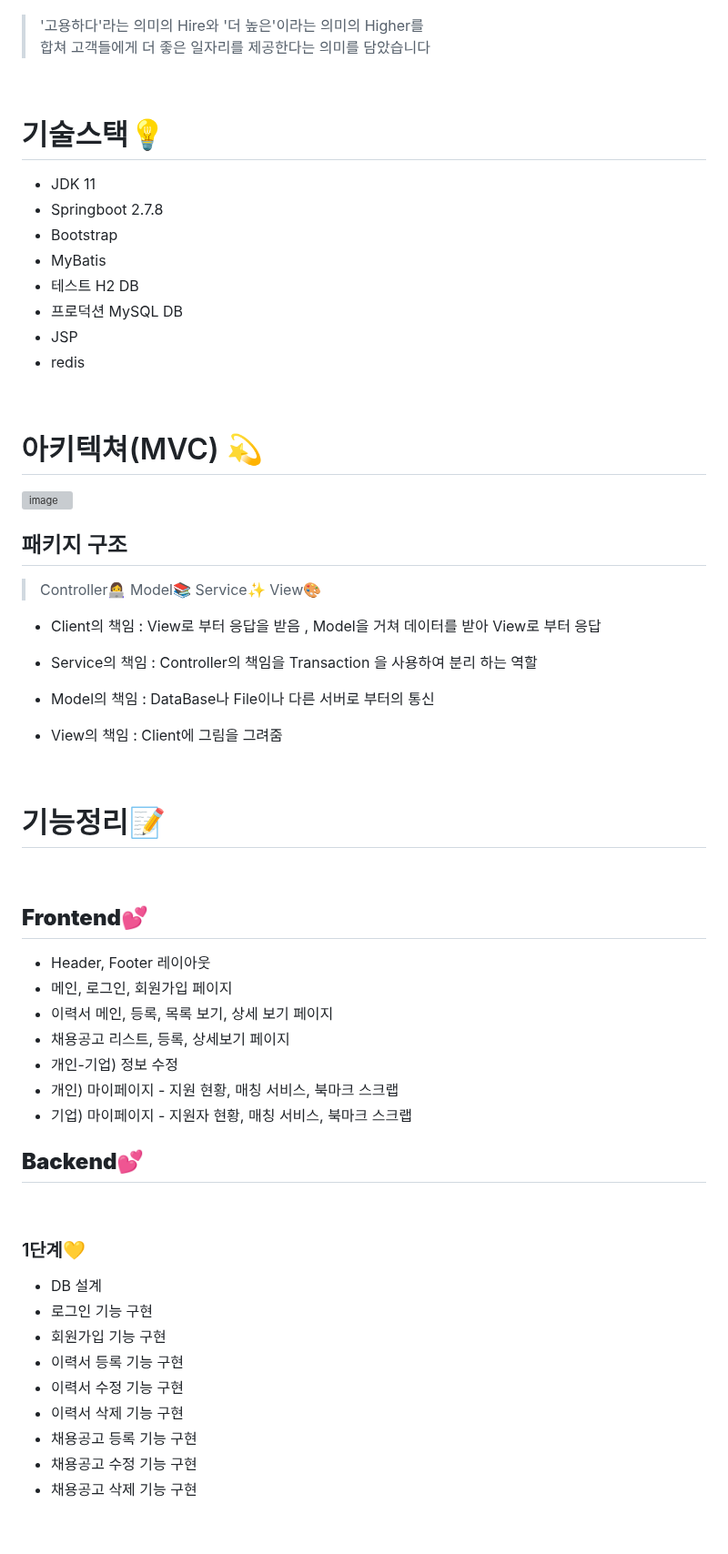
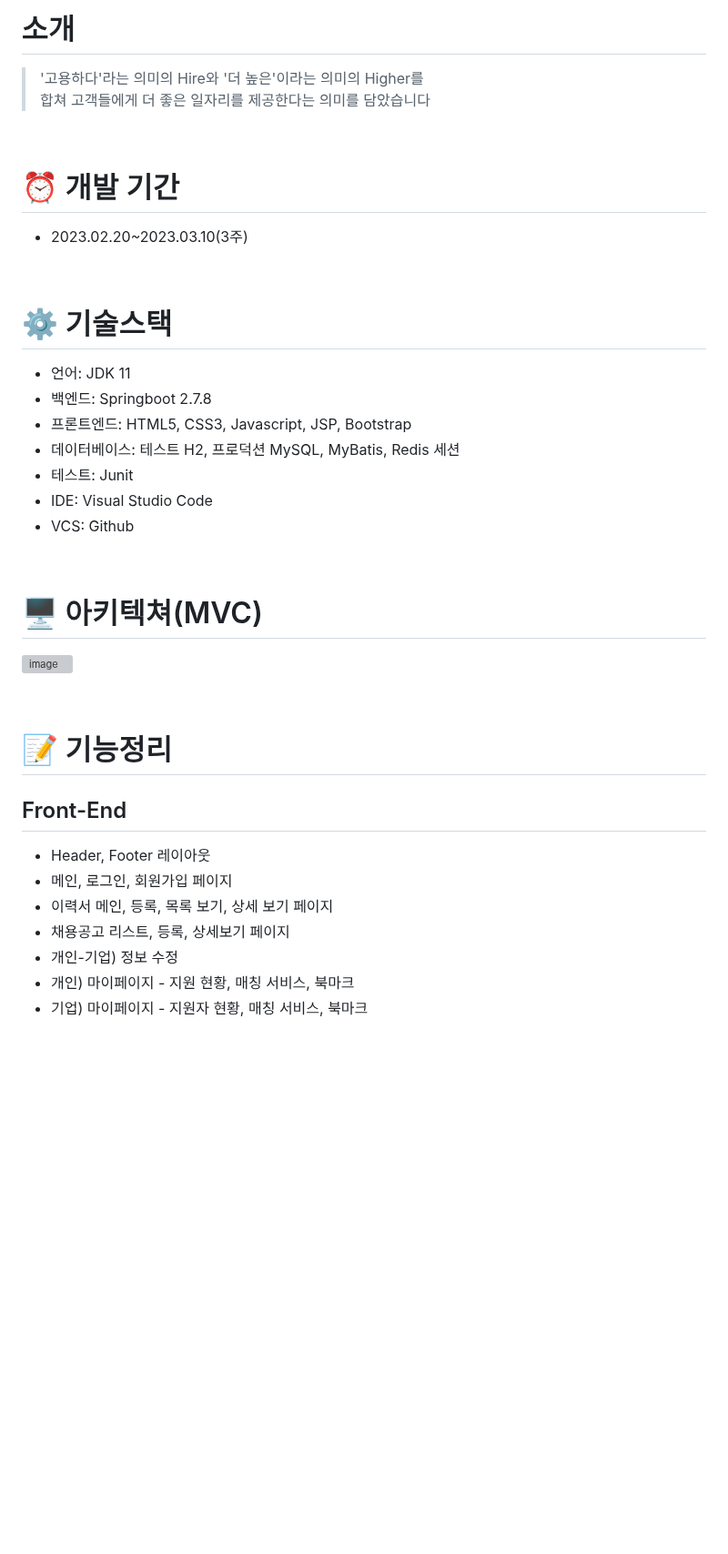
Before and after one commit to Hoseok-Seong/Springboot-MyBatis-Recruitment-Project, a Markdown page: README.md, the part around one of its changes. Shown at 91% size. Rendered like a GitHub page; blank space fills up the shorter version; grey boxes are pictures that could not be loaded.

Commit message:
Docs: README.md 수정

```diff
--- a/README.md
+++ b/README.md
@@ -6,65 +7,41 @@
 
+# 소개
 >'고용하다'라는 의미의 Hire와 '더 높은'이라는 의미의 Higher를
 ><br>합쳐 고객들에게 더 좋은 일자리를 제공한다는 의미를 담았습니다
 
 <br>
 
-# 기술스택💡
-- JDK 11
-- Springboot 2.7.8
-- Bootstrap
-- MyBatis
-- 테스트 H2 DB
-- 프로덕션 MySQL DB
-- JSP
-- redis
+# ⏰ 개발 기간
+- 2023.02.20~2023.03.10(3주)
 
 <br>
 
-# 아키텍쳐(MVC) 💫
+# ⚙️ 기술스택
+- 언어: JDK 11
+- 백엔드: Springboot 2.7.8
+- 프론트엔드: HTML5, CSS3, Javascript, JSP, Bootstrap
+- 데이터베이스: 테스트 H2, 프로덕션 MySQL, MyBatis, Redis 세션
+- 테스트: Junit
+- IDE: Visual Studio Code
+- VCS: Github
+
+<br>
+
+# 🖥 아키텍쳐(MVC)
 
 ![image](https://user-images.githubusercontent.com/122351733/223648466-ee6ce325-64b3-4f82-888b-5d627e5e55fe.png)
 
-## 패키지 구조
-> Controller👩‍💻 Model📚 Service✨ View🎨
-
-- Client의 책임 : View로 부터 응답을 받음 , Model을 거쳐 데이터를 받아 View로 부터 응답
-
-- Service의 책임 : Controller의 책임을 Transaction 을 사용하여 분리 하는 역할
-
-- Model의 책임 :  DataBase나 File이나 다른 서버로 부터의 통신
-
-- View의 책임 : Client에 그림을 그려줌
-
-
 <br>
 
-# 기능정리📝
-<br>
-
-## <strong>Frontend💕
+# 📝 기능정리
+## Front-End
 - Header, Footer 레이아웃
 - 메인, 로그인, 회원가입 페이지
 - 이력서 메인, 등록, 목록 보기, 상세 보기 페이지
 - 채용공고 리스트, 등록, 상세보기 페이지
 - 개인-기업) 정보 수정
-- 개인) 마이페이지 - 지원 현황, 매칭 서비스, 북마크 스크랩
-- 기업) 마이페이지 - 지원자 현황, 매칭 서비스, 북마크 스크랩
-
-## <strong>Backend💕
-<br>
-
-### 1단계💛
-
-- DB 설계
-- 로그인 기능 구현
-- 회원가입 기능 구현
-- 이력서 등록 기능 구현
-- 이력서 수정 기능 구현
-- 이력서 삭제 기능 구현
-- 채용공고 등록 기능 구현
-- 채용공고 수정 기능 구현
-- 채용공고 삭제 기능 구현
+- 개인) 마이페이지 - 지원 현황, 매칭 서비스, 북마크
+- 기업) 마이페이지 - 지원자 현황, 매칭 서비스, 북마크
 
 <br>
 
```
Also changed, not shown: other parts of README.md (+121 -58 lines).
